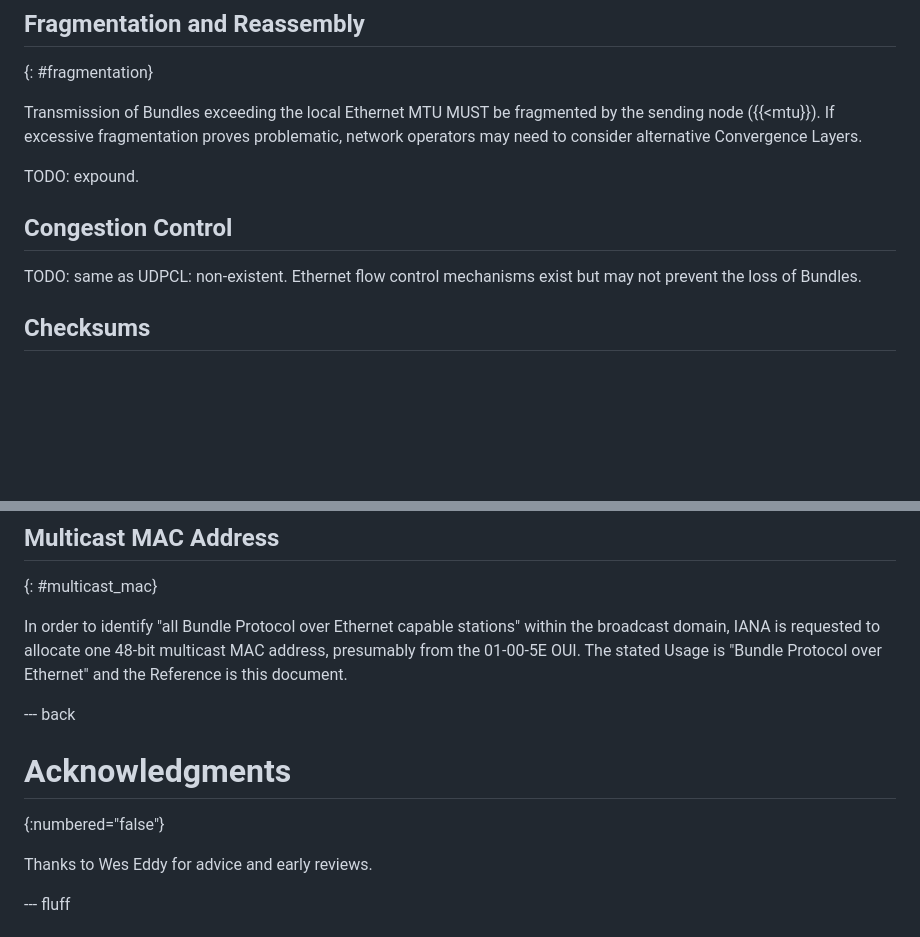
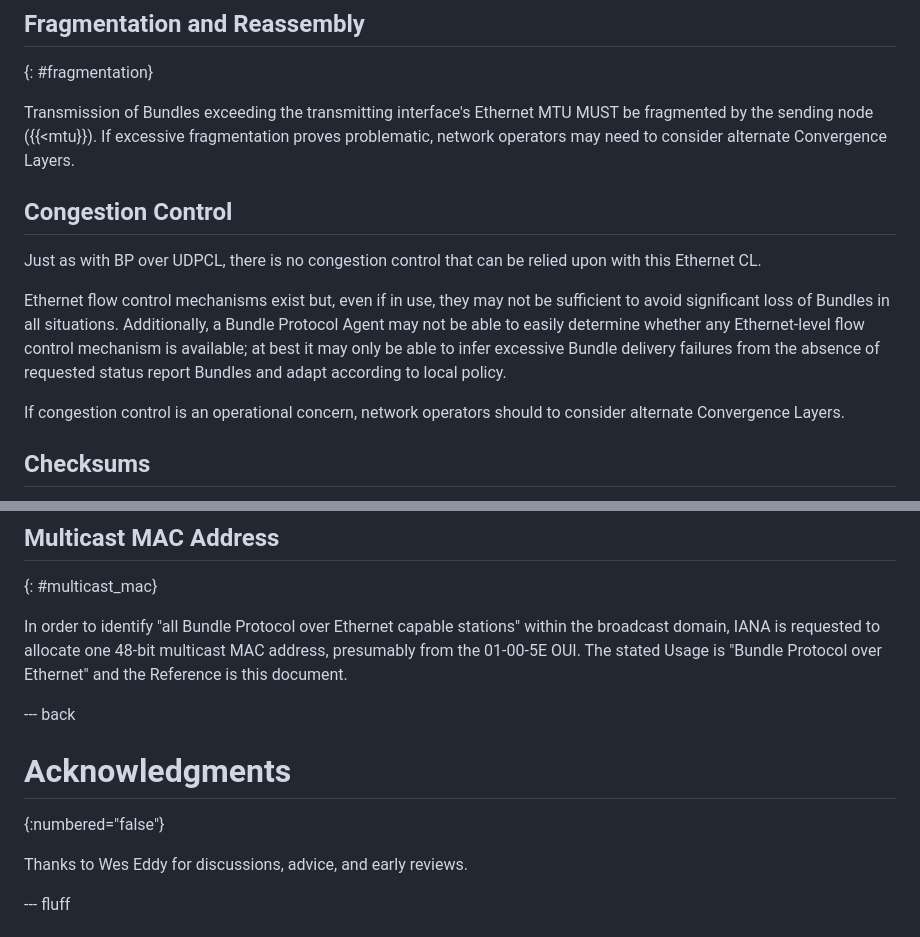
Before and after one commit to ekline/draft-dtn-ethernet, a Markdown page: draft-ek-dtn-ethernet.md, 2 parts joined by grey strips. Drawn GitHub-style; blank space fills up the shorter version.

Commit message:
More TODOs done

```diff
--- a/draft-ek-dtn-ethernet.md
+++ b/draft-ek-dtn-ethernet.md
@@ -158,17 +158,25 @@ same limitations and considerations.
 ## Fragmentation and Reassembly
 {: #fragmentation}
 
-Transmission of Bundles exceeding the local Ethernet MTU MUST be
-fragmented by the sending node ({{<mtu}}).  If excessive fragmentation
-proves problematic, network operators may need to consider alternative
+Transmission of Bundles exceeding the transmitting interface's Ethernet MTU
+MUST be fragmented by the sending node ({{<mtu}}).  If excessive fragmentation
+proves problematic, network operators may need to consider alternate
 Convergence Layers.
-
-TODO: expound.
 
 ## Congestion Control
 
-TODO: same as UDPCL: non-existent.  Ethernet flow control mechanisms
-exist but may not prevent the loss of Bundles.
+Just as with BP over UDPCL, there is no congestion control that can be relied
+upon with this Ethernet CL.
+
+Ethernet flow control mechanisms exist but, even if in use, they may not be
+sufficient to avoid significant loss of Bundles in all situations.
+Additionally, a Bundle Protocol Agent may not be able to easily determine
+whether any Ethernet-level flow control mechanism is available; at best it may
+only be able to infer excessive Bundle delivery failures from the absence of
+requested status report Bundles and adapt according to local policy.
+
+If congestion control is an operational concern, network operators should
+to consider alternate Convergence Layers.
 
 ## Checksums
 
@@ -219,7 +227,7 @@ Ethernet (BPoE).
 
 In order to identify "all Bundle Protocol over Ethernet capable stations"
 within the broadcast domain, IANA is requested to allocate one 48-bit
-multicast MAC address, presumably from the 01‑00‑5E OUI.  The stated
+multicast MAC address, presumably from the 01-00-5E OUI.  The stated
 Usage is "Bundle Protocol over Ethernet" and the Reference is this document.
 
 --- back
@@ -227,7 +235,7 @@ Usage is "Bundle Protocol over Ethernet" and the Reference is this document.
 # Acknowledgments
 {:numbered="false"}
 
-Thanks to Wes Eddy for advice and early reviews.
+Thanks to Wes Eddy for discussions, advice, and early reviews.
 
 --- fluff
 
```
